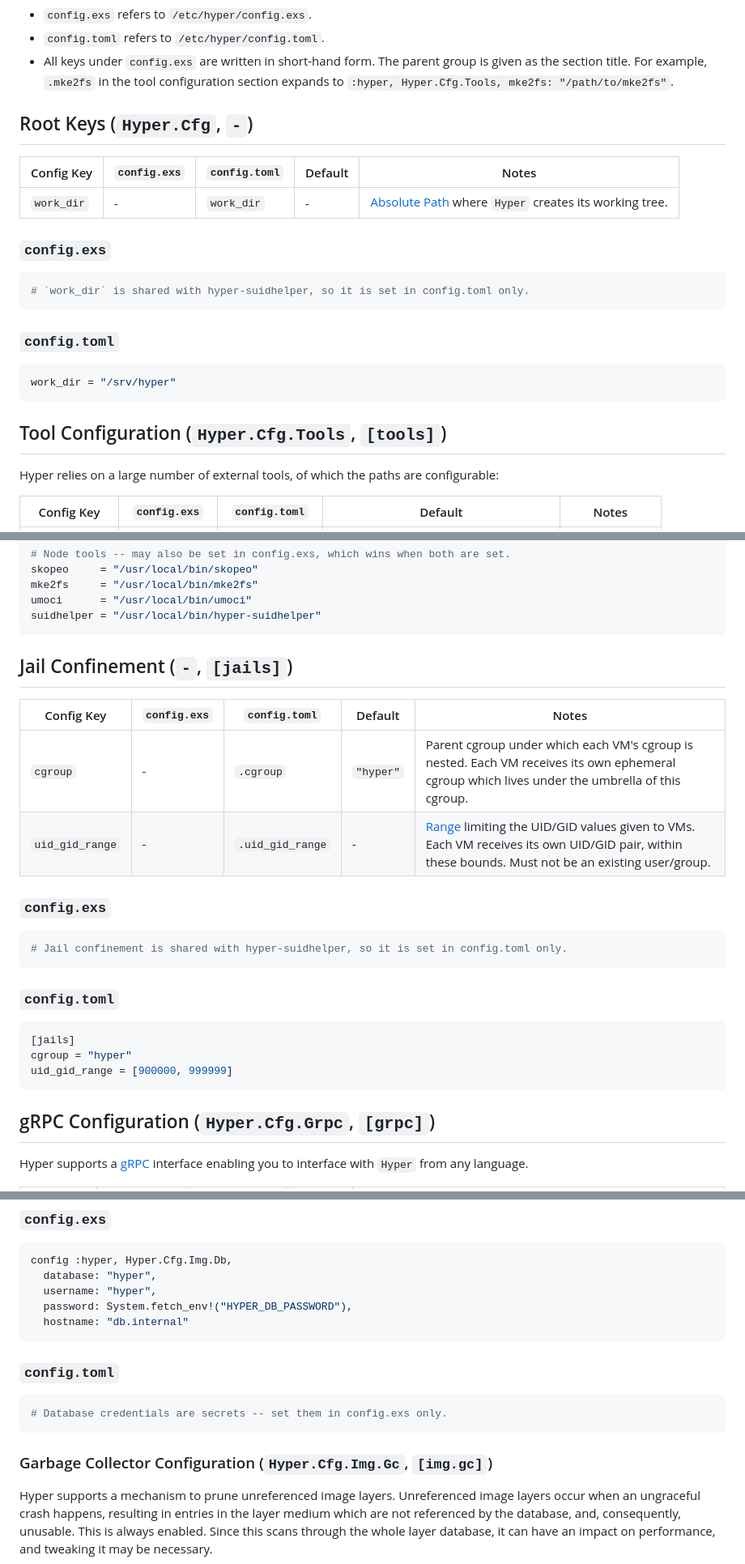
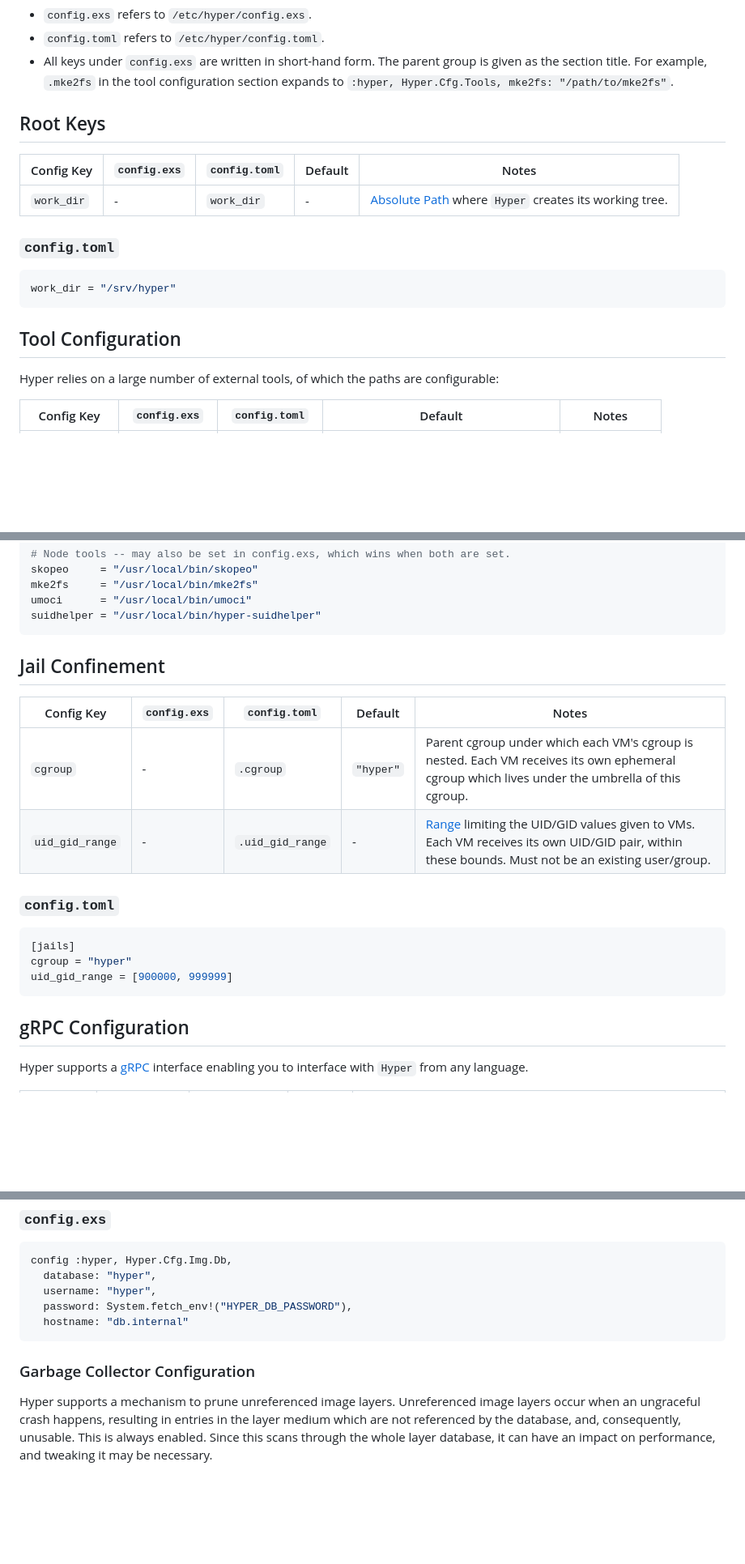
Before and after one commit to harmont-dev/hyper, a Markdown page: docs/cookbook/config.md, 3 parts joined by grey strips. Shown at 81% size. Drawn GitHub-style; blank space fills up the shorter version.

Commit message:
docs(cookbook): drop module/toml labels from config.md section headers

````diff
--- a/docs/cookbook/config.md
+++ b/docs/cookbook/config.md
@@ -26,19 +26,13 @@ Note the keys are abbreviated for better layout:
     configuration section expands to
     `:hyper, Hyper.Cfg.Tools, mke2fs: "/path/to/mke2fs"`.
 
-## Root Keys (`Hyper.Cfg`, `-`)
+## Root Keys
 
 | Config Key | `config.exs` | `config.toml` | Default | Notes |
 | ---------- | ------------ | ------------- | ------- | ----- |
 | `work_dir` | -            | `work_dir`    | -       | [Absolute Path](#absolute-path) where `Hyper` creates its working tree. |
 
 <!-- tabs open -->
-### `config.exs`
-
-```elixir
-# `work_dir` is shared with hyper-suidhelper, so it is set in config.toml only.
-```
-
 ### `config.toml`
 
 ```toml
@@ -46,7 +40,7 @@ work_dir = "/srv/hyper"
 ```
 <!-- tabs close -->
 
-## Tool Configuration (`Hyper.Cfg.Tools`, `[tools]`)
+## Tool Configuration
 
 Hyper relies on a large number of external tools, of which the paths are
 configurable:
@@ -93,7 +89,7 @@ suidhelper = "/usr/local/bin/hyper-suidhelper"
 ```
 <!-- tabs close -->
 
-## Jail Confinement (`-`, `[jails]`)
+## Jail Confinement
 
 | Config Key      | `config.exs` | `config.toml`    | Default   | Notes |
 | --------------- | ------------ | ---------------- | --------- | ----- |
@@ -101,12 +97,6 @@ suidhelper = "/usr/local/bin/hyper-suidhelper"
 | `uid_gid_range` | -            | `.uid_gid_range` | -         | [Range](#range) limiting the UID/GID values given to VMs. Each VM receives its own UID/GID pair, within these bounds. Must not be an existing user/group. |
 
 <!-- tabs open -->
-### `config.exs`
-
-```elixir
-# Jail confinement is shared with hyper-suidhelper, so it is set in config.toml only.
-```
-
 ### `config.toml`
 
 ```toml
@@ -116,7 +106,7 @@ uid_gid_range = [900000, 999999]
 ```
 <!-- tabs close -->
 
-## gRPC Configuration (`Hyper.Cfg.Grpc`, `[grpc]`)
+## gRPC Configuration
 
 Hyper supports a [gRPC](https://grpc.io/) interface enabling you to interface
 with `Hyper` from any language.
@@ -310,15 +300,9 @@ config :hyper, Hyper.Cfg.Img.Db,
   password: System.fetch_env!("HYPER_DB_PASSWORD"),
   hostname: "db.internal"
 ```
-
-### `config.toml`
-
-```toml
-# Database credentials are secrets -- set them in config.exs only.
-```
 <!-- tabs close -->
 
-### Garbage Collector Configuration (`Hyper.Cfg.Img.Gc`, `[img.gc]`)
+### Garbage Collector Configuration
 
 Hyper supports a mechanism to prune unreferenced image layers. Unreferenced
 image layers occur when an ungraceful crash happens, resulting in entries in
````
Also changed, not shown: other parts of docs/cookbook/config.md (+8 -6 lines).
